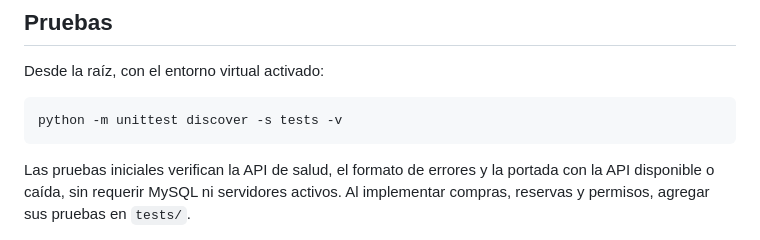
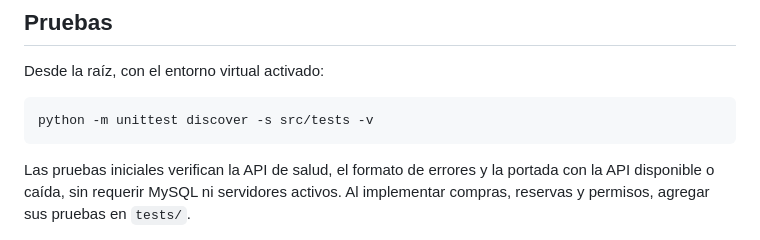
Before and after one commit to LucasFiuba1/tp-integrador-ids-cinemark, a Markdown page: README.md, the part around one of its changes. Drawn GitHub-style.

Commit message:
chore: update test directory path in README

````diff
--- a/README.md
+++ b/README.md
@@ -68,7 +68,7 @@ Usuario administrador de prueba: `admin@cineparadiso.com` / `admin1234`.
 Desde la raíz, con el entorno virtual activado:
 
 ```bash
-python -m unittest discover -s tests -v
+python -m unittest discover -s src/tests -v
 ```
 
 Las pruebas iniciales verifican la API de salud, el formato de errores y la
````
Also changed, not shown: other parts of README.md (+1 -1 lines).
